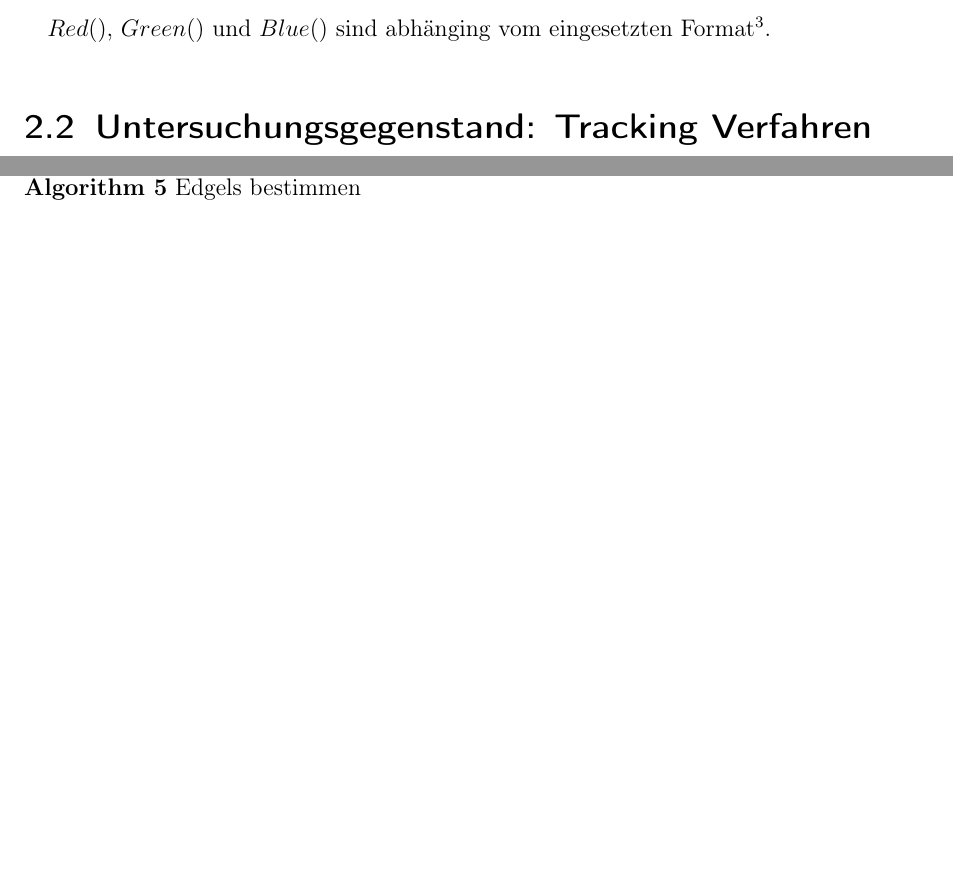
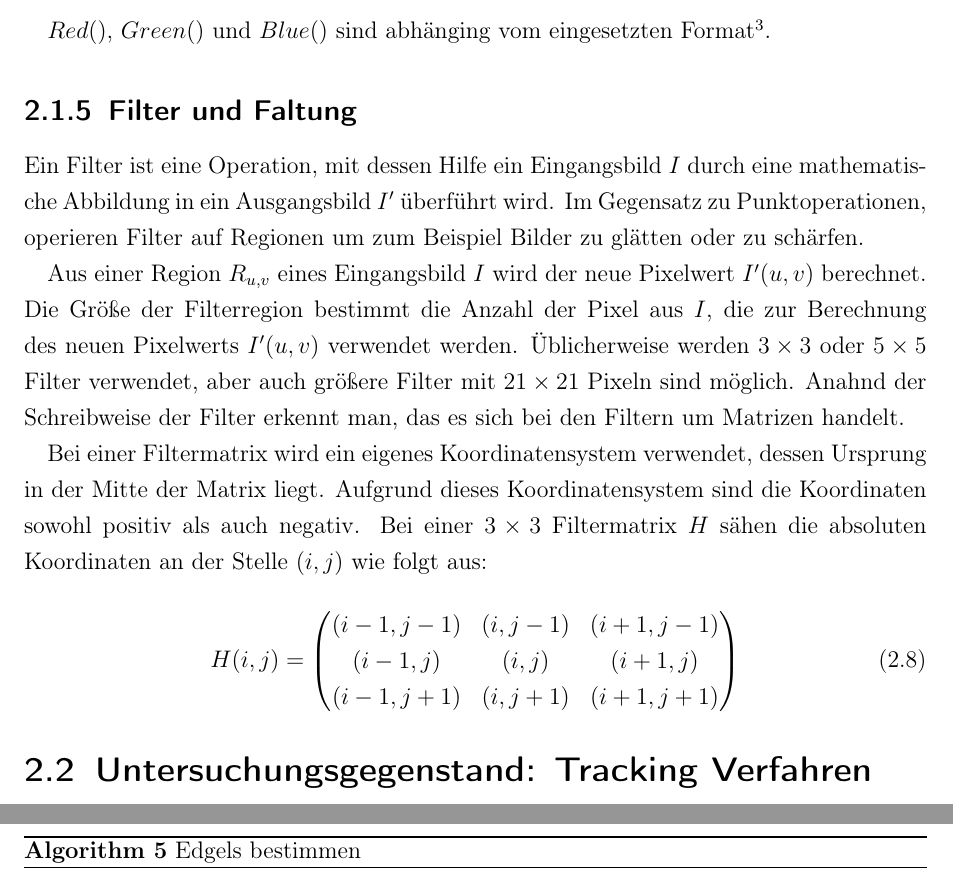
Before and after one commit to mkalmes/diplomarbeit, a LaTeX book (main.tex, which reads chapters/bildverarbeitung.tex): two parts of pages 15 and 22 of 34 before the commit and two parts of pages 15 and 23 of 36 after it, joined at a grey line, cut so that both start at the same text, the shorter picture padded with empty space. Compiled offline with pdfLaTeX.

Commit message:
Neues Unterkapitel hinzugefuegt
Erster Entwurf fuer Filter und mathematisches Konzept der Filtermatrix.

```diff
--- a/chapters/bildverarbeitung.tex
+++ b/chapters/bildverarbeitung.tex
@@ -210,5 +210,31 @@ Im allgemeinen wird ein Element an Stelle $(u,v)$ eines Bildes $I$ durch \eqref{
 $Red()$, $Green()$ und $Blue()$ sind abhänging vom eingesetzten Format\footcite[Vgl.][S.~236--237]{burger05}.
 % subsection pixelanordnung (end)
 
+\subsection{Filter und Faltung} % (fold)
+\label{sub:filter}
+Ein Filter ist eine Operation, mit dessen Hilfe ein Eingangsbild $I$ durch eine mathematische Abbildung in ein
+ Ausgangsbild $I'$ überführt wird. Im Gegensatz zu Punktoperationen, operieren Filter auf Regionen um zum Beispiel
+ Bilder zu glätten oder zu schärfen.
+
+Aus einer Region $R_{u,v}$ eines Eingangsbild $I$ wird der neue Pixelwert $I'(u,v)$ berechnet. Die Größe der
+ Filterregion bestimmt die Anzahl der Pixel aus $I$, die zur Berechnung des neuen Pixelwerts $I'(u,v)$ verwendet
+ werden. Üblicherweise werden $3 \times 3$ oder $5 \times 5$ Filter verwendet, aber auch größere Filter mit $21 \times
+ 21$ Pixeln sind möglich. Anahnd der Schreibweise der Filter erkennt man, das es sich bei den Filtern um Matrizen
+ handelt.
+
+Bei einer Filtermatrix wird ein eigenes Koordinatensystem verwendet, dessen Ursprung in der Mitte der Matrix liegt.
+ Aufgrund dieses Koordinatensystem sind die Koordinaten sowohl positiv als auch negativ. Bei einer $3 \times 3$
+ Filtermatrix $H$ sähen die absoluten Koordinaten an der Stelle $(i,j)$ wie folgt aus:
+
+\begin{equation}
+	H(i,j) =
+	\begin{pmatrix}
+		\left(i-1, j-1\right)&	\left(i, j-1\right)&	\left(i+1, j-1\right)\\
+		\left(i-1, j\right)& 	\left(i, j\right)&		\left(i+1, j\right)\\
+		\left(i-1, j+1\right)&	\left(i, j+1\right)&	\left(i+1, j+1\right)
+	\end{pmatrix}
+\end{equation}
+
+% subsection filter (end)
 
 % section bildverarbeitung (end)
```
